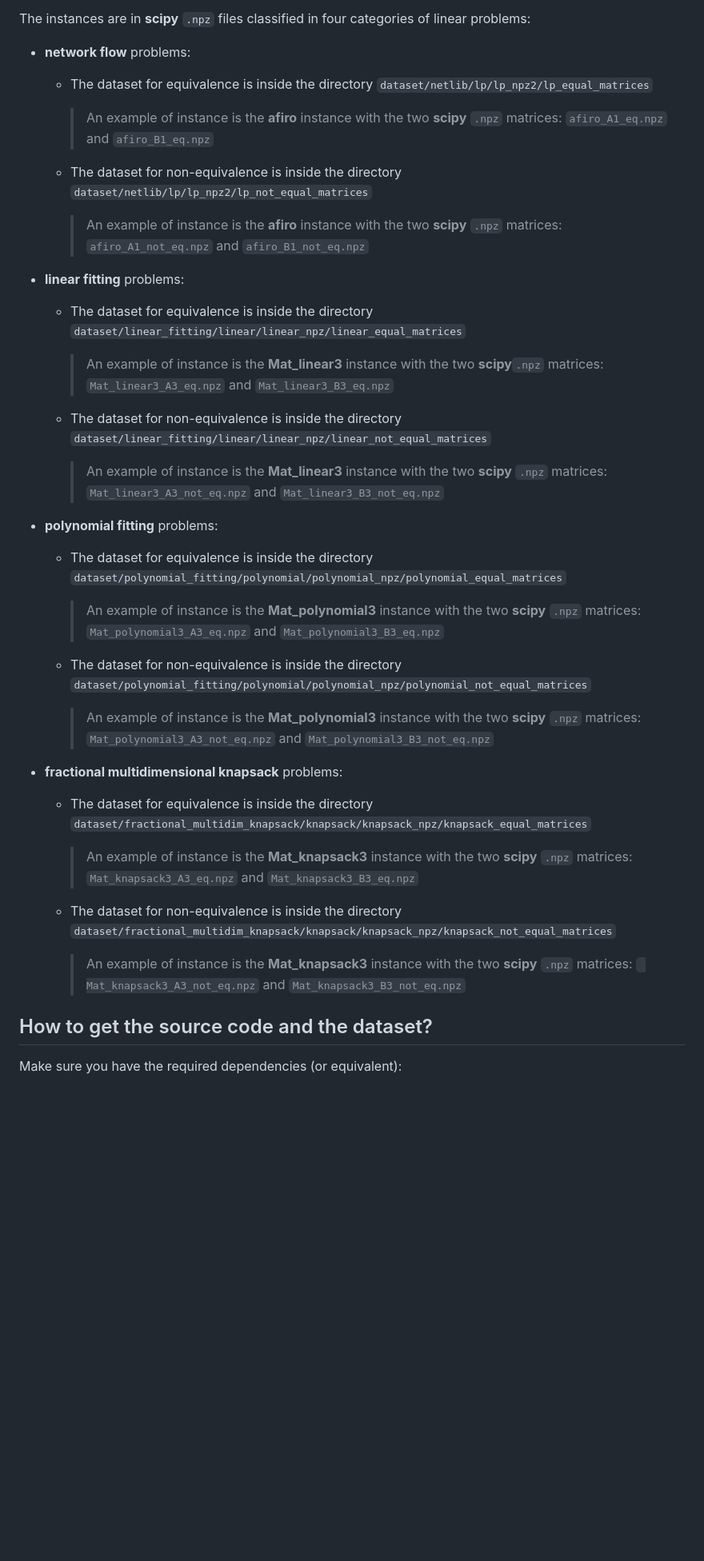
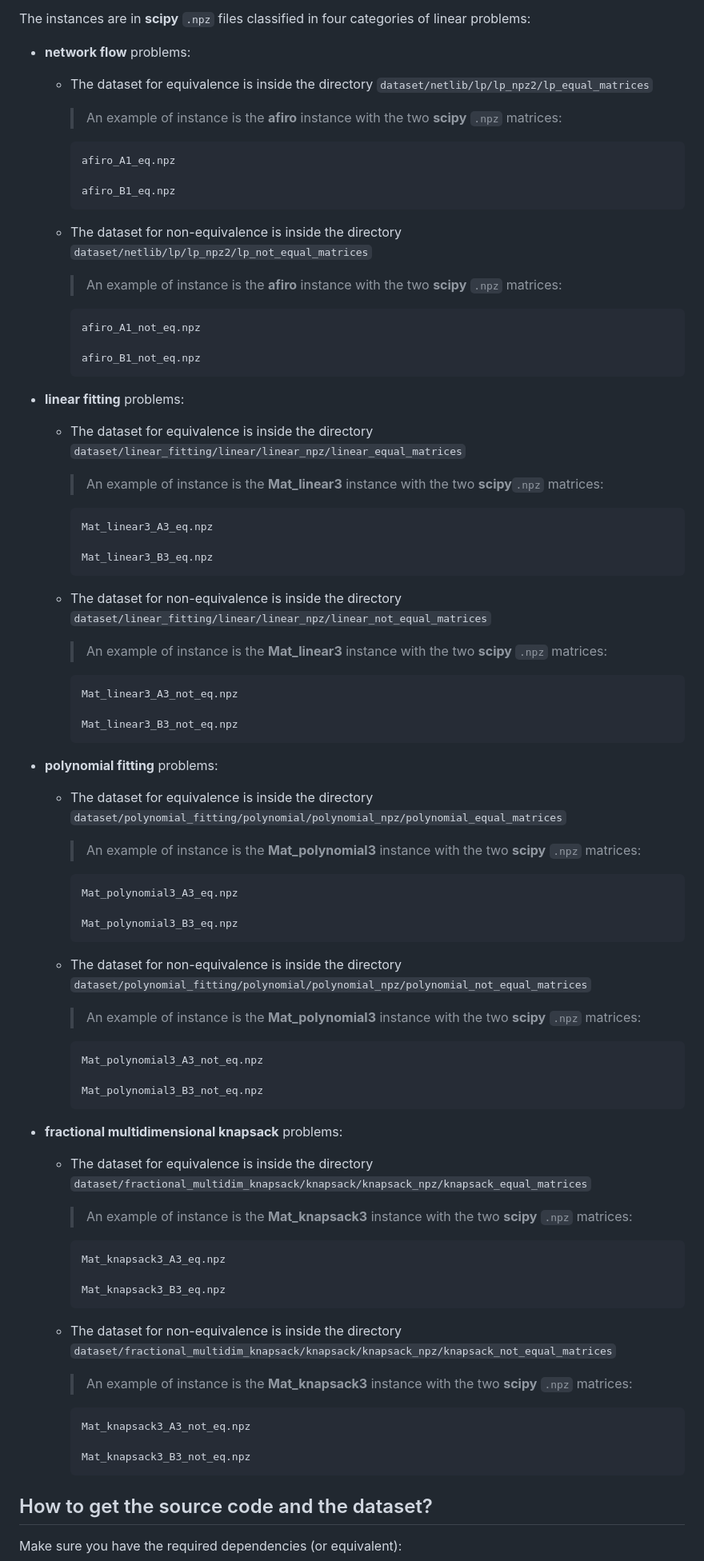
Before and after one commit to JovialCheukam/linearprogequiv2026_code, a Markdown page: README.md, the part around the change. Shown at 80% size. GitHub-like rendering; blank space fills up the shorter version.

````diff
--- a/README.md
+++ b/README.md
@@ -16,45 +16,77 @@ The instances are in **scipy** `.npz` files classified in four categories of lin
    - The dataset for equivalence is inside the directory `dataset/netlib/lp/lp_npz2/lp_equal_matrices`
 
 		> An example of instance is the **afiro** instance with the two **scipy**  `.npz` matrices:
-        `afiro_A1_eq.npz` and `afiro_B1_eq.npz`
+        ```
+        afiro_A1_eq.npz
+
+		afiro_B1_eq.npz
+        ```
 
     -  The dataset for non-equivalence is inside the directory `dataset/netlib/lp/lp_npz2/lp_not_equal_matrices`
 
 		> An example of instance is the **afiro** instance with the two **scipy**  `.npz` matrices:
-        `afiro_A1_not_eq.npz` and `afiro_B1_not_eq.npz`
+        ```
+        afiro_A1_not_eq.npz
+
+        afiro_B1_not_eq.npz
+        ```
 
 -  **linear fitting** problems:
    - The dataset for equivalence is inside the directory `dataset/linear_fitting/linear/linear_npz/linear_equal_matrices`
 
 		> An example of instance is the **Mat_linear3** instance with the two **scipy**`.npz` matrices:
-        `Mat_linear3_A3_eq.npz` and `Mat_linear3_B3_eq.npz`
+        ```
+        Mat_linear3_A3_eq.npz
+
+        Mat_linear3_B3_eq.npz
+        ```
 
     - The dataset for non-equivalence is inside the directory `dataset/linear_fitting/linear/linear_npz/linear_not_equal_matrices`
 
 		> An example of instance is the **Mat_linear3** instance with the two **scipy**  `.npz` matrices:
-        `Mat_linear3_A3_not_eq.npz` and `Mat_linear3_B3_not_eq.npz`
+        ```
+        Mat_linear3_A3_not_eq.npz
+
+        Mat_linear3_B3_not_eq.npz
+        ```
 
 -  **polynomial fitting** problems:
     - The dataset for equivalence is inside the directory `dataset/polynomial_fitting/polynomial/polynomial_npz/polynomial_equal_matrices`
 
 		> An example of instance is the **Mat_polynomial3** instance with the two **scipy**  `.npz` matrices:
-        `Mat_polynomial3_A3_eq.npz` and `Mat_polynomial3_B3_eq.npz`
+        ```
+        Mat_polynomial3_A3_eq.npz
+
+        Mat_polynomial3_B3_eq.npz
+        ```
 
     - The dataset for non-equivalence is inside the directory `dataset/polynomial_fitting/polynomial/polynomial_npz/polynomial_not_equal_matrices`
 
 		> An example of instance is the **Mat_polynomial3** instance with the two **scipy**  `.npz` matrices:
-         `Mat_polynomial3_A3_not_eq.npz` and `Mat_polynomial3_B3_not_eq.npz`
+         ```
+         Mat_polynomial3_A3_not_eq.npz
+
+         Mat_polynomial3_B3_not_eq.npz
+         ```
 
 -  **fractional multidimensional knapsack** problems:
     - The dataset for equivalence is inside the directory `dataset/fractional_multidim_knapsack/knapsack/knapsack_npz/knapsack_equal_matrices`
 
 		> An example of instance is the **Mat_knapsack3** instance with the two **scipy**  `.npz` matrices:
-       `Mat_knapsack3_A3_eq.npz` and `Mat_knapsack3_B3_eq.npz`
+       ```
+       Mat_knapsack3_A3_eq.npz
+
+	   Mat_knapsack3_B3_eq.npz
+       ```
 
     - The dataset for non-equivalence is inside the directory `dataset/fractional_multidim_knapsack/knapsack/knapsack_npz/knapsack_not_equal_matrices`
 
 		> An example of instance is the **Mat_knapsack3** instance with the two **scipy**  `.npz` matrices:
-        ` Mat_knapsack3_A3_not_eq.npz` and `Mat_knapsack3_B3_not_eq.npz`
+        ```
+        Mat_knapsack3_A3_not_eq.npz
+
+        Mat_knapsack3_B3_not_eq.npz
+        ```
 
 
 
````
